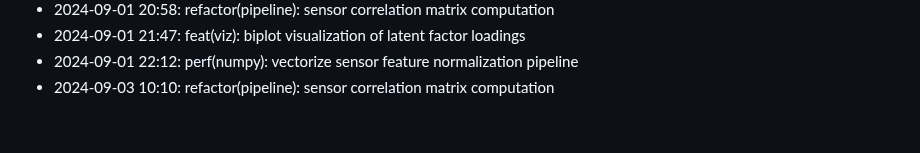
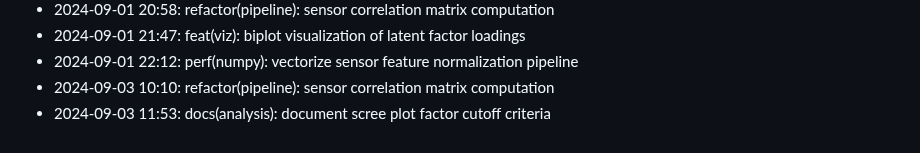
Before and after one commit to lak-is-law/agricultural-sensor-factor-analysis, a Markdown page: docs/changelog.md, the part around the change. Drawn GitHub-style.

Commit message:
docs(analysis): document scree plot factor cutoff criteria

```diff
--- a/docs/changelog.md
+++ b/docs/changelog.md
@@ -57,3 +57,4 @@
 - 2024-09-01 21:47: feat(viz): biplot visualization of latent factor loadings
 - 2024-09-01 22:12: perf(numpy): vectorize sensor feature normalization pipeline
 - 2024-09-03 10:10: refactor(pipeline): sensor correlation matrix computation
+- 2024-09-03 11:53: docs(analysis): document scree plot factor cutoff criteria
```
